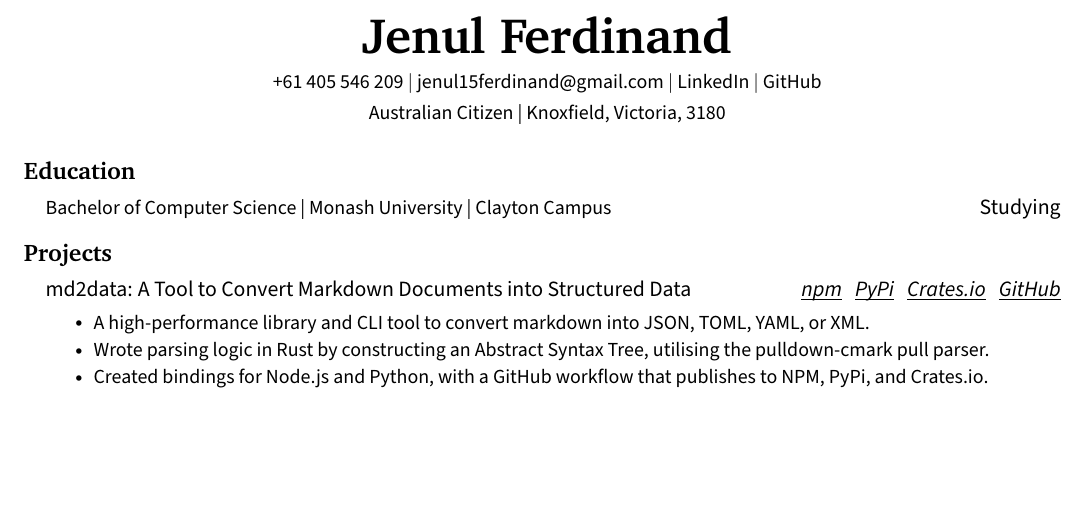
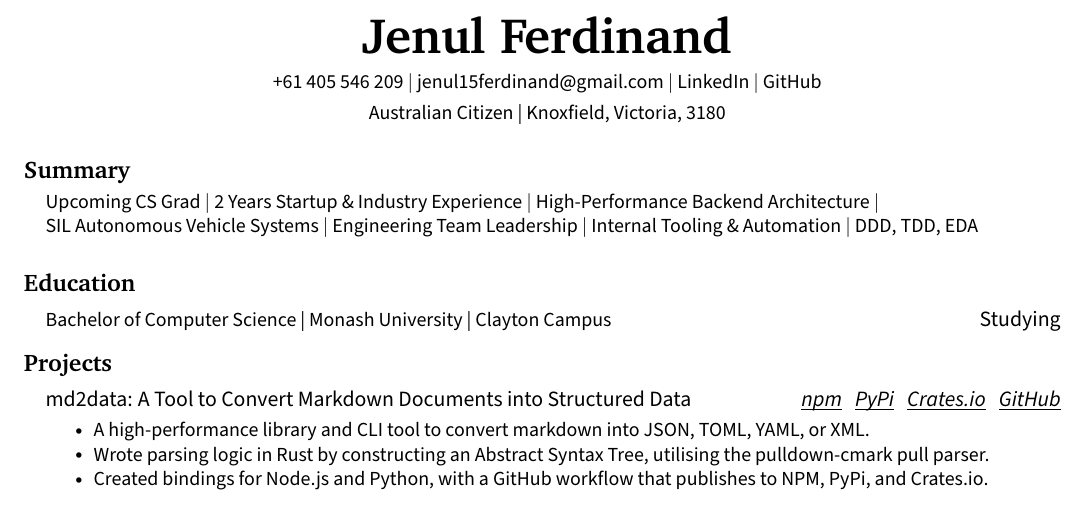
Before and after one commit to jenul-ferdinand/resume, a LaTeX CV (resume.tex): part of page 1 of 2, cut so that both start at the same text, the shorter picture padded with empty space. Compiled offline with pdfLaTeX.

Commit message:
feat(summary): add easily scannable summary

```diff
--- a/resume.tex
+++ b/resume.tex
@@ -118,6 +118,12 @@
     % Location (sans-serif)
     {\sffamily\small Australian Citizen | Knoxfield, Victoria, 3180}
 \end{center}
+
+\section{\textbf{Summary}}
+  \resumeSubHeadingListStart
+  \item \small
+  Upcoming CS Grad $|$ 2 Years Startup \& Industry Experience $|$ High-Performance Backend Architecture $|$\\ SIL Autonomous Vehicle Systems $|$ Engineering Team Leadership $|$ Internal Tooling \& Automation $|$ DDD, TDD, EDA
+  \resumeSubHeadingListEnd
 
 % --------------------------------- EDUCATION -------------------------------- %
 \section{\textbf{Education}}
```
